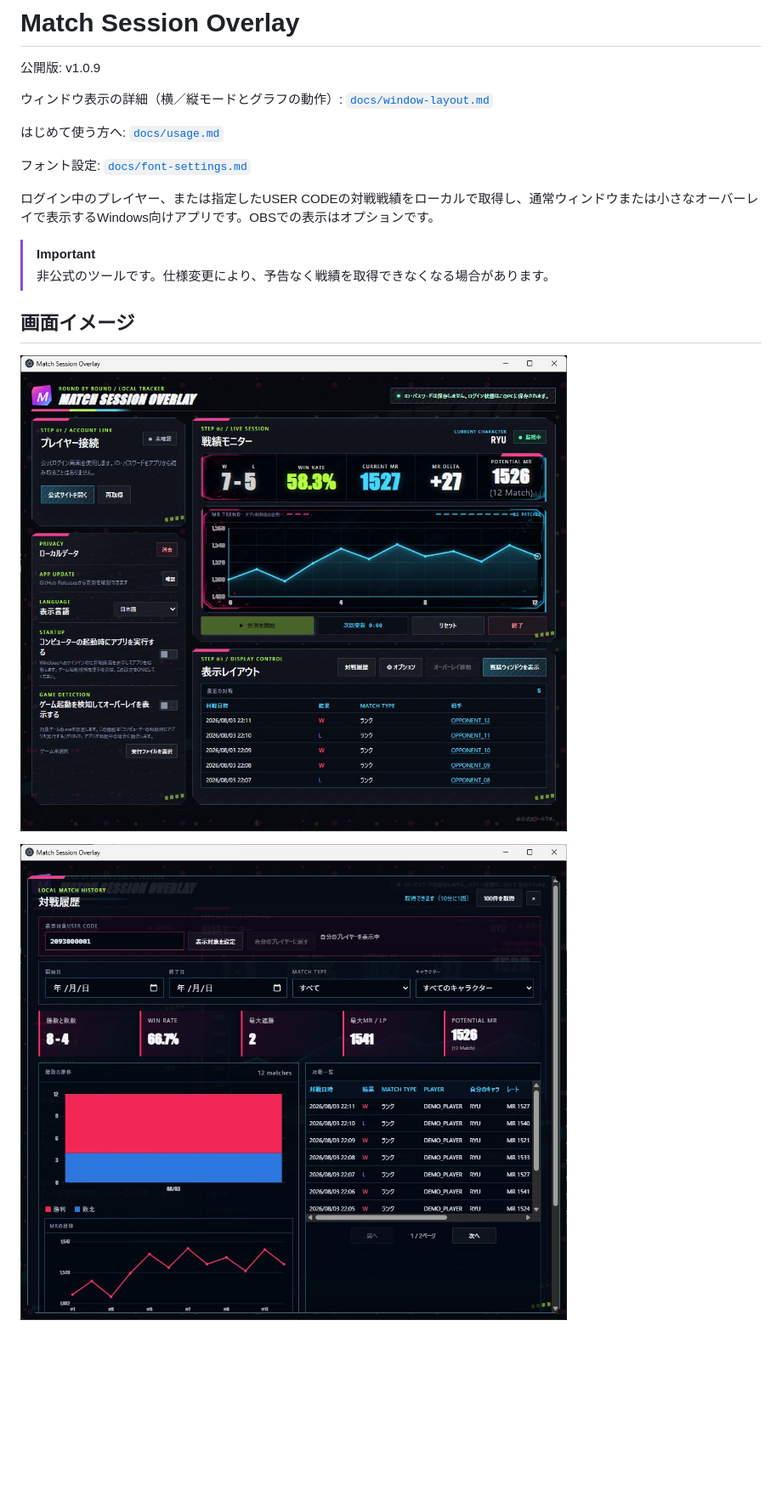
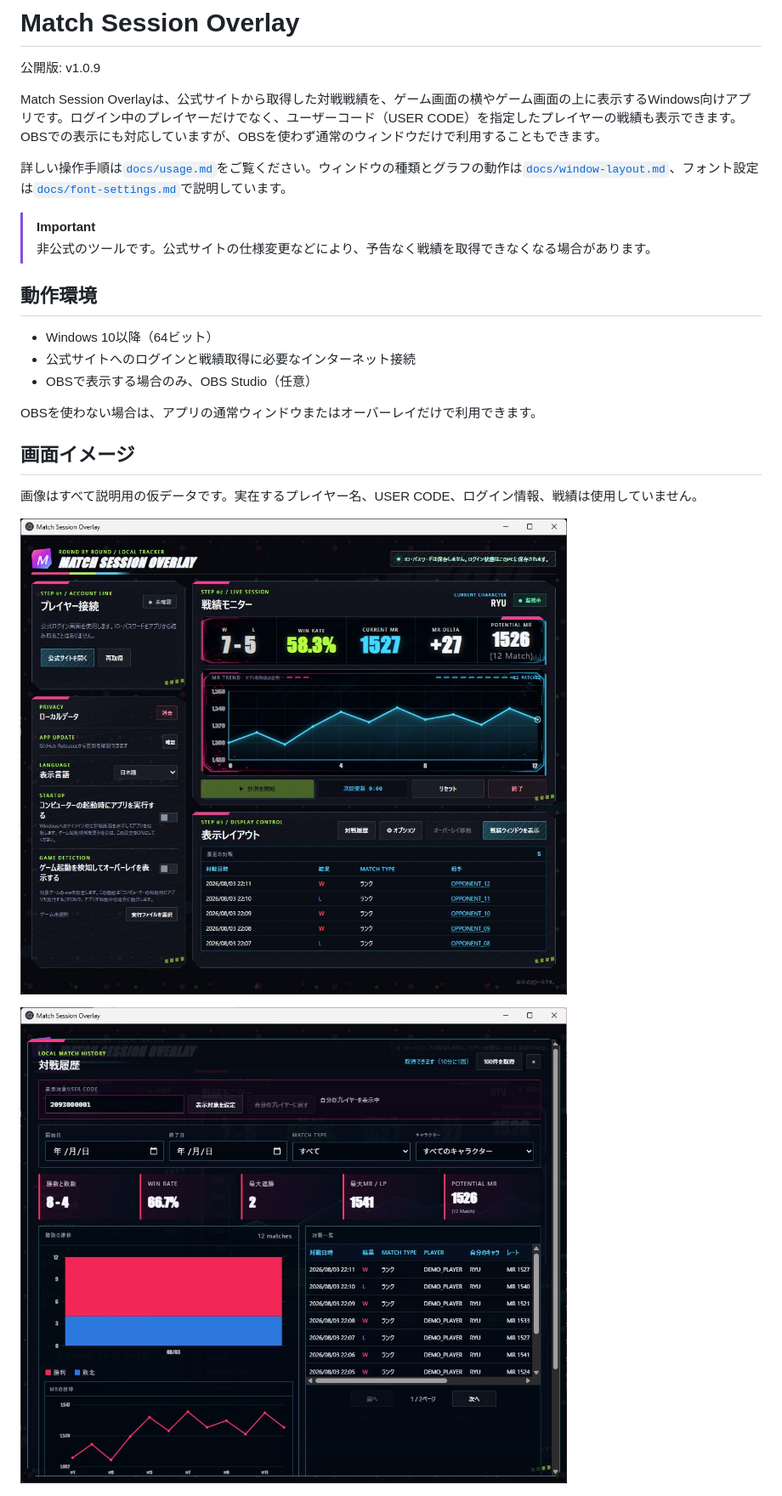
Before and after one commit to mickangumi-oss/match-session-overlay, a Markdown page: README.md, the part around one of its changes. Shown at 85% size. Drawn GitHub-style; blank space fills up the shorter version.

```diff
--- a/README.md
+++ b/README.md
@@ -2,25 +2,28 @@
 
 公開版: v1.0.9
 
-ウィンドウ表示の詳細（横／縦モードとグラフの動作）:
-[`docs/window-layout.md`](docs/window-layout.md)
+Match Session Overlayは、公式サイトから取得した対戦戦績を、ゲーム画面の横やゲーム画面の上に表示するWindows向けアプリです。ログイン中のプレイヤーだけでなく、ユーザーコード（USER CODE）を指定したプレイヤーの戦績も表示できます。OBSでの表示にも対応していますが、OBSを使わず通常のウィンドウだけで利用することもできます。
 
-はじめて使う方へ:
-[`docs/usage.md`](docs/usage.md)
-
-フォント設定:
-[`docs/font-settings.md`](docs/font-settings.md)
-
-ログイン中のプレイヤー、または指定したUSER CODEの対戦戦績をローカルで取得し、通常ウィンドウまたは小さなオーバーレイで表示するWindows向けアプリです。OBSでの表示はオプションです。
+詳しい操作手順は[`docs/usage.md`](docs/usage.md)をご覧ください。ウィンドウの種類とグラフの動作は[`docs/window-layout.md`](docs/window-layout.md)、フォント設定は[`docs/font-settings.md`](docs/font-settings.md)で説明しています。
 
 > [!IMPORTANT]
-> 非公式のツールです。仕様変更により、予告なく戦績を取得できなくなる場合があります。
+> 非公式のツールです。公式サイトの仕様変更などにより、予告なく戦績を取得できなくなる場合があります。
+
+## 動作環境
+
+- Windows 10以降（64ビット）
+- 公式サイトへのログインと戦績取得に必要なインターネット接続
+- OBSで表示する場合のみ、OBS Studio（任意）
+
+OBSを使わない場合は、アプリの通常ウィンドウまたはオーバーレイだけで利用できます。
 
 ## 画面イメージ
 
-![直近5件を表示した管理画面の例（仮データ）](docs/images/management-history-example.jpg)
+画像はすべて説明用の仮データです。実在するプレイヤー名、USER CODE、ログイン情報、戦績は使用していません。
 
-![対戦履歴画面の例（仮データ）](docs/images/match-history-example.jpg)
+![直近5件を表示した管理画面の例](docs/images/management-history-example.jpg)
+
+![対戦履歴画面の例](docs/images/match-history-example.jpg)
 
 ![オーバーレイの例](docs/images/overlay-compact-example.png)
 
```
Also changed, not shown: other parts of README.md (+100 -59 lines).
